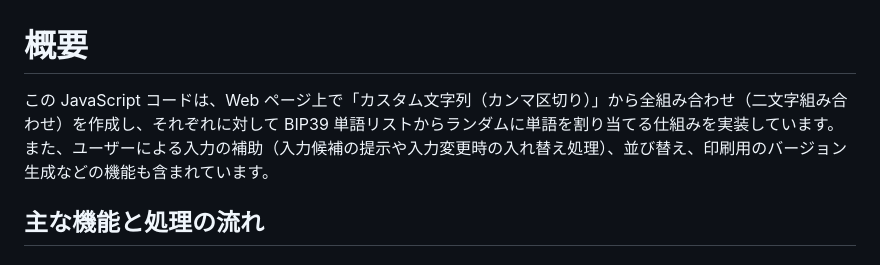
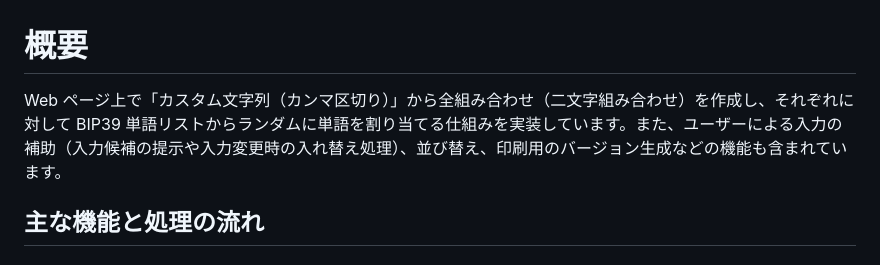
Before and after one commit to unbtc/kanabip, a Markdown page: README.md, the part around the change. GitHub-like rendering.

```diff
--- a/README.md
+++ b/README.md
@@ -1,6 +1,6 @@
 # 概要
 
-この JavaScript コードは、Web ページ上で「カスタム文字列（カンマ区切り）」から全組み合わせ（二文字組み合わせ）を作成し、それぞれに対して BIP39 単語リストからランダムに単語を割り当てる仕組みを実装しています。また、ユーザーによる入力の補助（入力候補の提示や入力変更時の入れ替え処理）、並び替え、印刷用のバージョン生成などの機能も含まれています。
+Web ページ上で「カスタム文字列（カンマ区切り）」から全組み合わせ（二文字組み合わせ）を作成し、それぞれに対して BIP39 単語リストからランダムに単語を割り当てる仕組みを実装しています。また、ユーザーによる入力の補助（入力候補の提示や入力変更時の入れ替え処理）、並び替え、印刷用のバージョン生成などの機能も含まれています。
 
 ## 主な機能と処理の流れ
 
```
